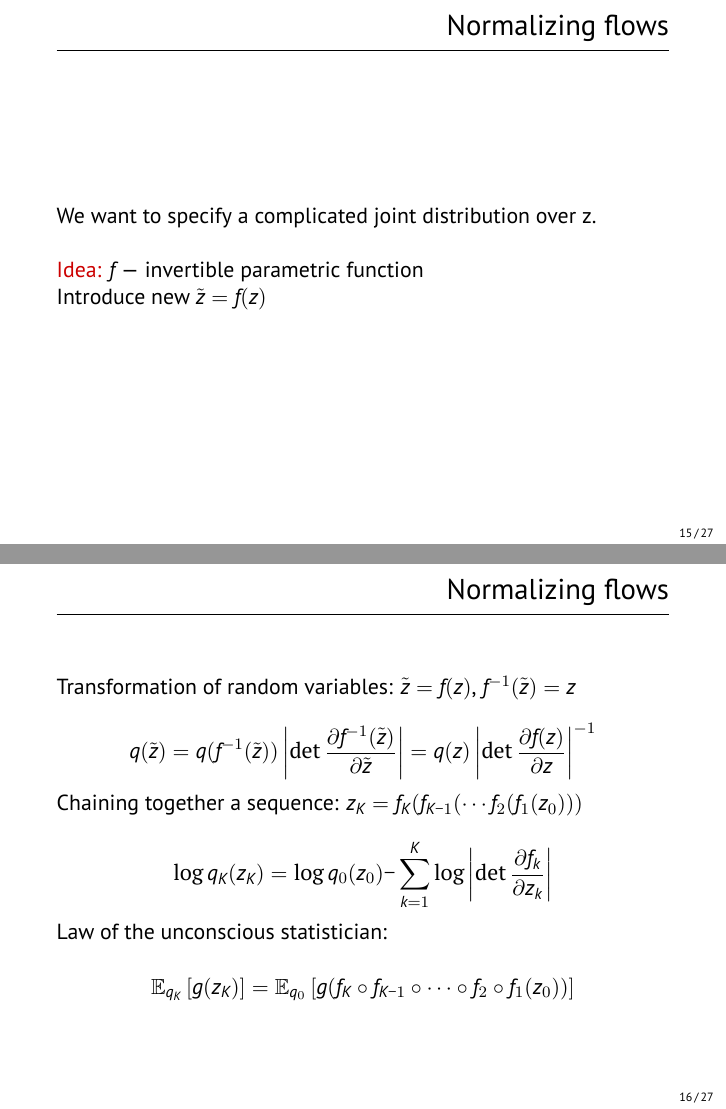
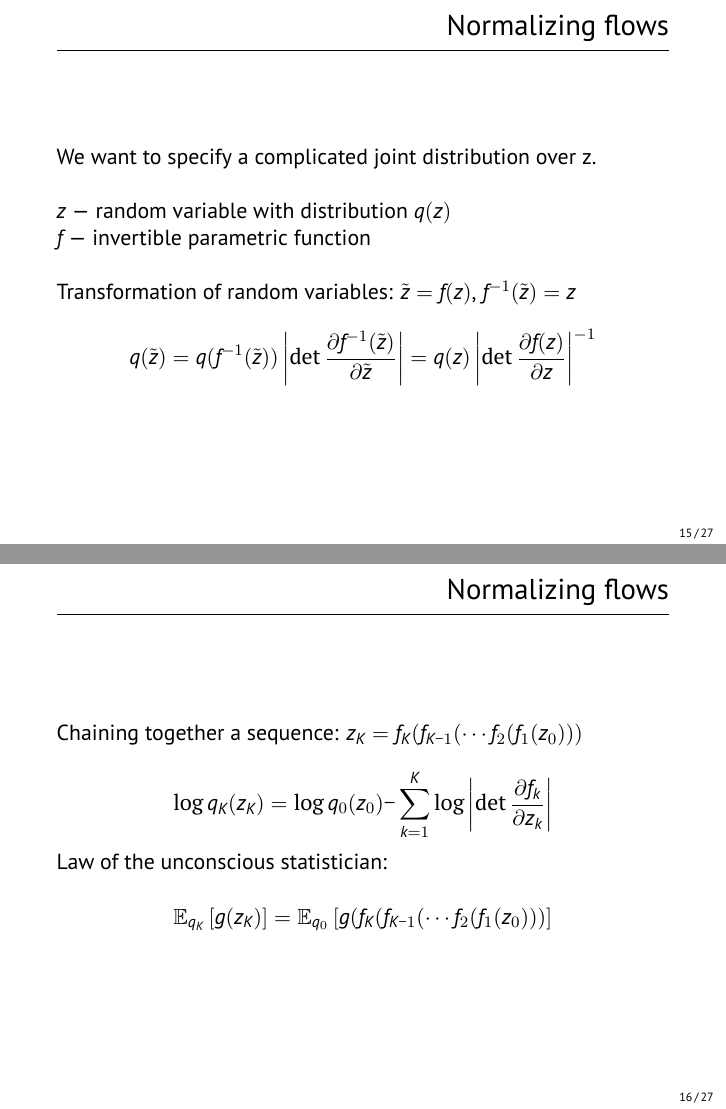
Before and after one commit to ktisha/normalizing-flows, LaTeX slides (presentation/presentation.tex): pages 17 and 18 of 30, joined at a grey line. Compiled offline with XeLaTeX.

Commit message:
updated slides

```diff
--- a/presentation/presentation.tex
+++ b/presentation/presentation.tex
@@ -10,6 +10,7 @@
 \usepackage{mathtools}  %% for \underbrace
 
 \usepackage{subcaption}
+\captionsetup{compatibility=false}
 
 \input{presentation-base}
 
@@ -365,32 +366,32 @@
 \begin{frame}[fragile]{Normalizing flows}
   We want to specify a complicated joint distribution over z.\\
   ~\\
-  \textcolor{darkred}{Idea:} $f$ --- invertible parametric function\\
-  Introduce new $\tilde{z} = f(z)$
-
-\end{frame}
-
-
-\begin{frame}[fragile]{Normalizing flows}
+  $z$ --- random variable with distribution $q(z)$\\
+  $f$ --- invertible parametric function\\
+  ~\\
   Transformation of random variables: $\tilde{z} = f(z)$, $f^{-1}(\tilde{z}) = z$\\
   $$
   q(\tilde{z})
   = q(f^{-1}(\tilde{z})) \left\vert \det \frac{\partial f^{-1}(\tilde{z})}{\partial \tilde{z}} \right\vert
   = q(z) \left\vert \det \frac{\partial f(z)}{\partial z} \right\vert^{-1}
   $$ \\
+
+\end{frame}
+
+
+\begin{frame}[fragile]{Normalizing flows}
+
   Chaining together a sequence: $z_K = f_K ( f_{K−1} ( \cdots f_2 ( f_1(z_0)))$\\
   $$\log q_K(z_K) = \log q_0(z_0) − \sum_{k=1}^K \log \left\vert \det \frac{\partial f_k}{\partial z_k} \right\vert $$
 
   Law of the unconscious statistician:\\
-  $$\mathbb{E}_{q_K} \left[g(z_K)\right] = \mathbb{E}_{q_0} \left[ g(f_K \circ f_{K−1} \circ \cdots \circ f_2
-  \circ f_1(z_0)) \right] $$
+  $$\mathbb{E}_{q_K} \left[g(z_K)\right] = \mathbb{E}_{q_0} \left[ g(f_K ( f_{K−1} ( \cdots f_2 ( f_1(z_0))) \right] $$
 \end{frame}
 
 
 \begin{frame}[fragile]{Planar flow}
-  \textcolor{darkred}{Family of transformations:} $f(z) = z + uh\left( w^T z + b \right)$\\
-  ~\\
-  $$\left\vert \det \frac{\partial f(z)}{\partial z} \right\vert = \left\vert 1 + u^T \psi(z)
+  \textcolor{darkred}{Family of transformations:} ~$f(z) = z + uh\left( w^T z + b \right)$\\
+  $$ \det \left\vert \frac{\partial f(z)}{\partial z} \right\vert = \left\vert 1 + u^T \psi(z)
   \right\vert ~~~\text{where}~~~ \psi(z) = h'(w^Tz + b)w$$ \\
   $$\log q_K(z_K) = \log q_0(z_0) − \sum_{k=1}^K \log \left\vert 1 + u^T \psi(z) \right\vert $$\\
   ~\\
```
Also changed, not shown: presentation/presentation.tex (11 more changed lines).
